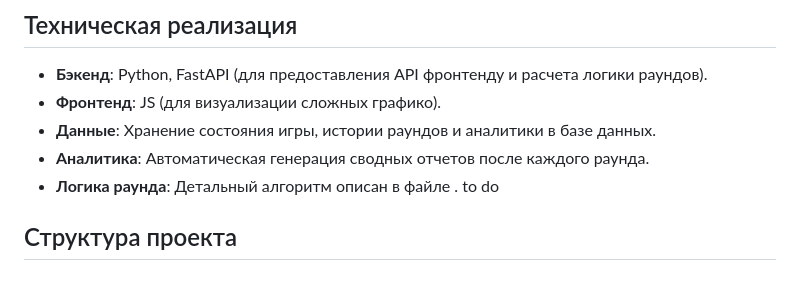
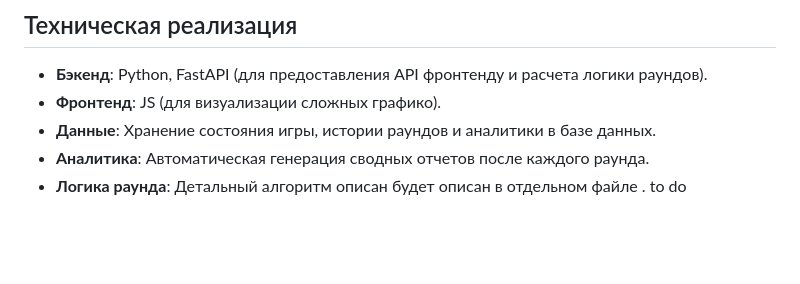
Before and after one commit to nushenka/IPC_Bogoslovskaya_2025, a Markdown page: README.md, the part around the change. Rendered like a GitHub page; blank space fills up the shorter version.

```diff
--- a/README.md
+++ b/README.md
@@ -133,6 +133,4 @@
 *   **Фронтенд**: JS (для визуализации сложных графико).
 *   **Данные**: Хранение состояния игры, истории раундов и аналитики в базе данных.
 *   **Аналитика**: Автоматическая генерация сводных отчетов после каждого раунда.
-*   **Логика раунда**: Детальный алгоритм описан в файле . to do
-
-## Структура проекта
+*   **Логика раунда**: Детальный алгоритм описан будет описан в отдельном файле . to do
```
